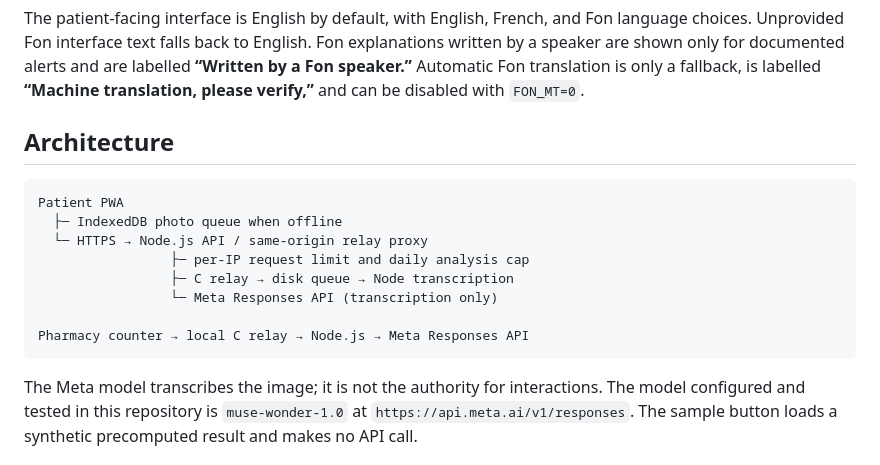
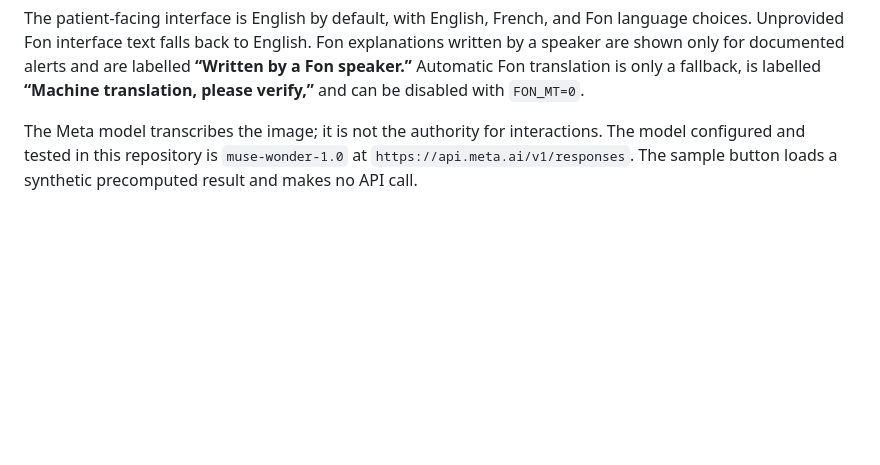
Before and after one commit to Osee11/PharmaClear-V0, a Markdown page: README.md, the part around one of its changes. GitHub-like rendering; blank space fills up the shorter version.

````diff
--- a/README.md
+++ b/README.md
@@ -30,19 +67,6 @@ Fon explanations written by a speaker are shown only for documented alerts
 and are labelled **“Written by a Fon speaker.”** Automatic Fon translation is
 only a fallback, is labelled **“Machine translation, please verify,”** and can
 be disabled with `FON_MT=0`.
-
-## Architecture
-
-```text
-Patient PWA
-  ├─ IndexedDB photo queue when offline
-  └─ HTTPS → Node.js API / same-origin relay proxy
-                 ├─ per-IP request limit and daily analysis cap
-                 ├─ C relay → disk queue → Node transcription
-                 └─ Meta Responses API (transcription only)
-
-Pharmacy counter → local C relay → Node.js → Meta Responses API
-```
 
 The Meta model transcribes the image; it is not the authority for interactions.
 The model configured and tested in this repository is `muse-wonder-1.0` at
````
Also changed, not shown: other parts of README.md (+43 -23 lines).
